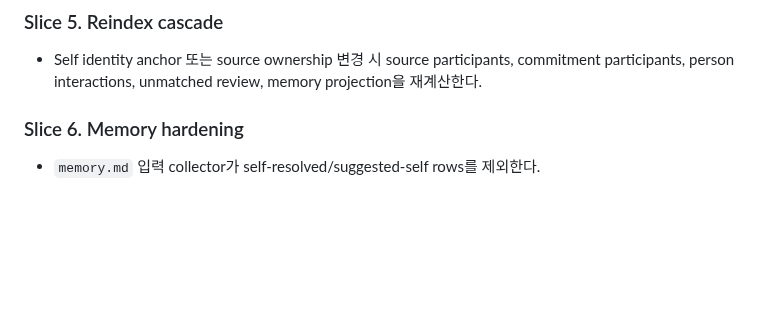
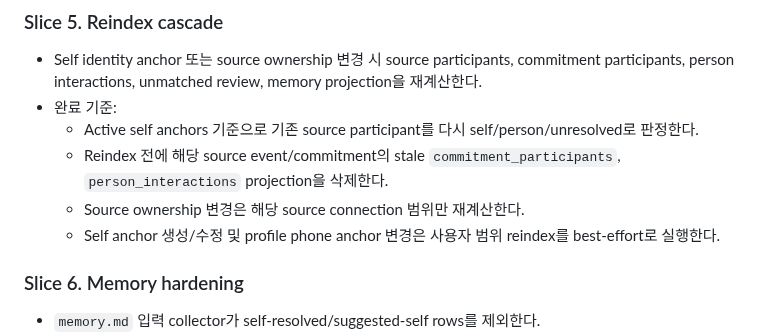
Before and after one commit to without2026/becalm-android, a Markdown page: docs/readiness/self-identity-person-matching-sdd.md, the part around the change. Drawn GitHub-style; blank space fills up the shorter version.

Commit message:
Document identity reindex cascade

```diff
--- a/docs/readiness/self-identity-person-matching-sdd.md
+++ b/docs/readiness/self-identity-person-matching-sdd.md
@@ -77,6 +77,11 @@ Person matching의 중심은 counterparty 후보가 아니라 현재 사용자(s
 - Self identity anchor 또는 source ownership 변경 시 source participants,
   commitment participants, person interactions, unmatched review, memory projection을
   재계산한다.
+- 완료 기준:
+  - Active self anchors 기준으로 기존 source participant를 다시 self/person/unresolved로 판정한다.
+  - Reindex 전에 해당 source event/commitment의 stale `commitment_participants`, `person_interactions` projection을 삭제한다.
+  - Source ownership 변경은 해당 source connection 범위만 재계산한다.
+  - Self anchor 생성/수정 및 profile phone anchor 변경은 사용자 범위 reindex를 best-effort로 실행한다.
 
 ### Slice 6. Memory hardening
 
```
